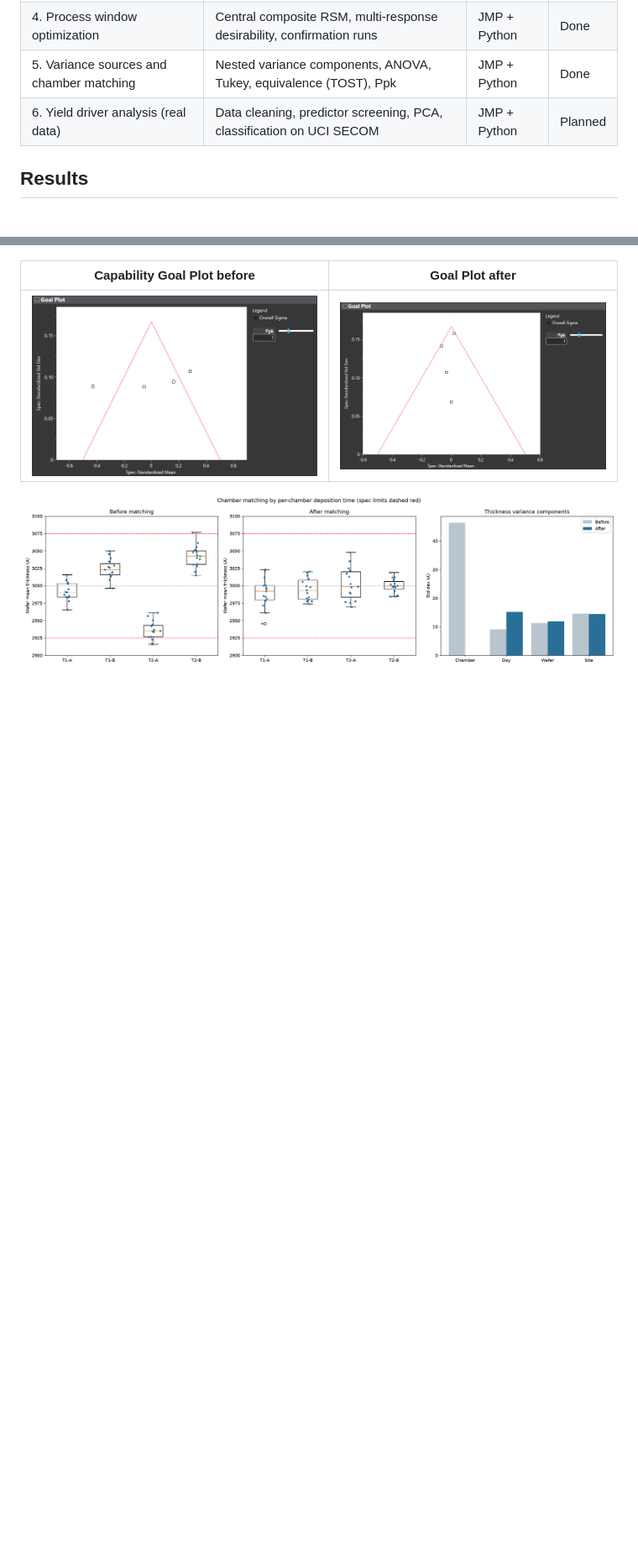
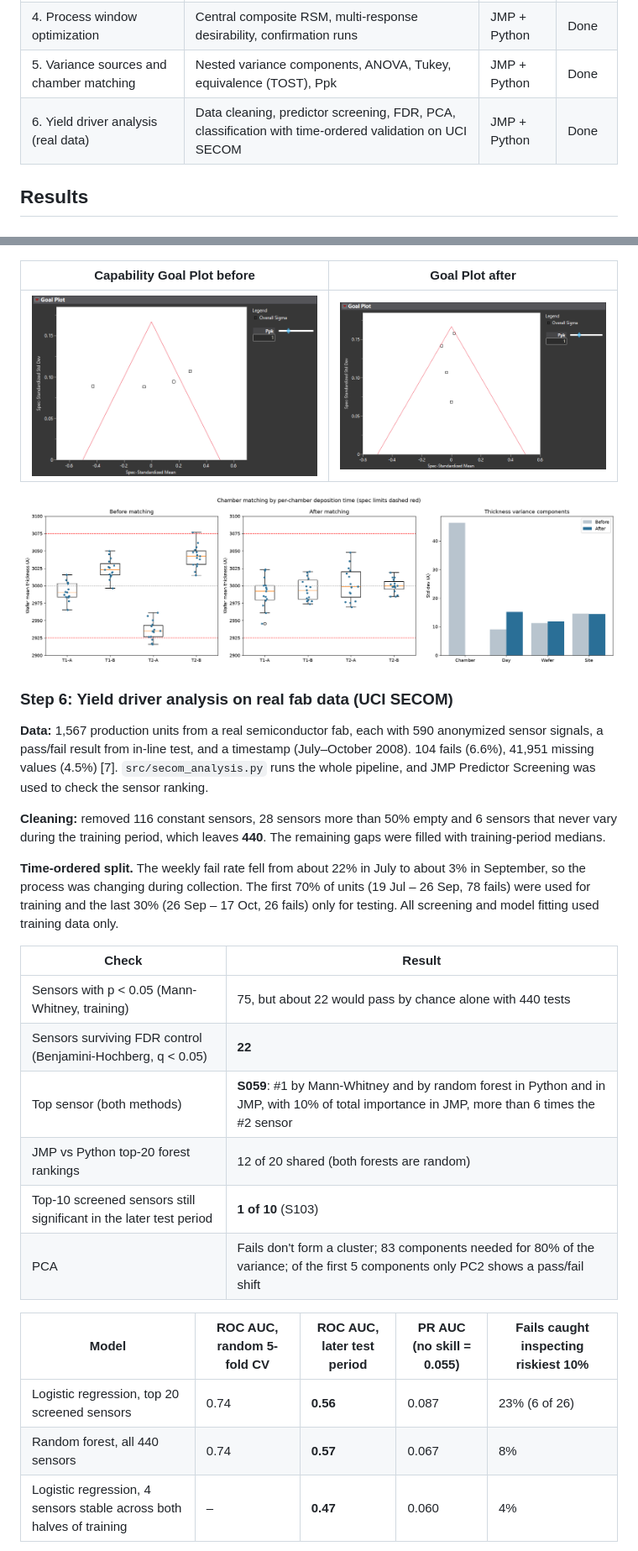
Before and after one commit to Mustaph7/pecvd-process-characterization, a Markdown page: README.md, 2 parts joined by grey strips. Shown at 84% size. Rendered like a GitHub page; blank space fills up the shorter version.

Commit message:
Step 6: SECOM yield analysis with time-ordered validation; project complete

```diff
--- a/README.md
+++ b/README.md
@@ -17,7 +27,7 @@
 | 3. Factor screening | 2^(5-1) fractional factorial | JMP + Python | Done |
 | 4. Process window optimization | Central composite RSM, multi-response desirability, confirmation runs | JMP + Python | Done |
 | 5. Variance sources and chamber matching | Nested variance components, ANOVA, Tukey, equivalence (TOST), Ppk | JMP + Python | Done |
-| 6. Yield driver analysis (real data) | Data cleaning, predictor screening, PCA, classification on UCI SECOM | JMP + Python | Planned |
+| 6. Yield driver analysis (real data) | Data cleaning, predictor screening, FDR, PCA, classification with time-ordered validation on UCI SECOM | JMP + Python | Done |
 
 ## Results
 
@@ -144,3 +154,26 @@ Chamber explains 90% of the wafer-to-wafer variation (one-way R² = 0.90). Every
 
 ![Chamber matching](plots/chamber_matching.png)
 
+### Step 6: Yield driver analysis on real fab data (UCI SECOM)
+
+**Data:** 1,567 production units from a real semiconductor fab, each with 590 anonymized sensor signals, a pass/fail result from in-line test, and a timestamp (July–October 2008). 104 fails (6.6%), 41,951 missing values (4.5%) [7]. `src/secom_analysis.py` runs the whole pipeline, and JMP Predictor Screening was used to check the sensor ranking.
+
+**Cleaning:** removed 116 constant sensors, 28 sensors more than 50% empty and 6 sensors that never vary during the training period, which leaves **440**. The remaining gaps were filled with training-period medians.
+
+**Time-ordered split.** The weekly fail rate fell from about 22% in July to about 3% in September, so the process was changing during collection. The first 70% of units (19 Jul – 26 Sep, 78 fails) were used for training and the last 30% (26 Sep – 17 Oct, 26 fails) only for testing. All screening and model fitting used training data only.
+
+| Check | Result |
+|---|---|
+| Sensors with p < 0.05 (Mann-Whitney, training) | 75, but about 22 would pass by chance alone with 440 tests |
+| Sensors surviving FDR control (Benjamini-Hochberg, q < 0.05) | **22** |
+| Top sensor (both methods) | **S059**: #1 by Mann-Whitney and by random forest in Python and in JMP, with 10% of total importance in JMP, more than 6 times the #2 sensor |
+| JMP vs Python top-20 forest rankings | 12 of 20 shared (both forests are random) |
+| Top-10 screened sensors still significant in the later test period | **1 of 10** (S103) |
+| PCA | Fails don't form a cluster; 83 components needed for 80% of the variance; of the first 5 components only PC2 shows a pass/fail shift |
+
+| Model | ROC AUC, random 5-fold CV | **ROC AUC, later test period** | PR AUC (no skill = 0.055) | Fails caught inspecting riskiest 10% |
+|---|---|---|---|---|
+| Logistic regression, top 20 screened sensors | 0.74 | **0.56** | 0.087 | 23% (6 of 26) |
+| Random forest, all 440 sensors | 0.74 | **0.57** | 0.067 | 8% |
+| Logistic regression, 4 sensors stable across both halves of training | – | **0.47** | 0.060 | 4% |
+
```
Also changed, not shown: other parts of README.md (+29 -2 lines), plots/jmp_secom_predictor_screening.png (added), plots/secom_models.png (added), plots/secom_overview.png (added), plots/secom_pca.png (added), 7 other files.
